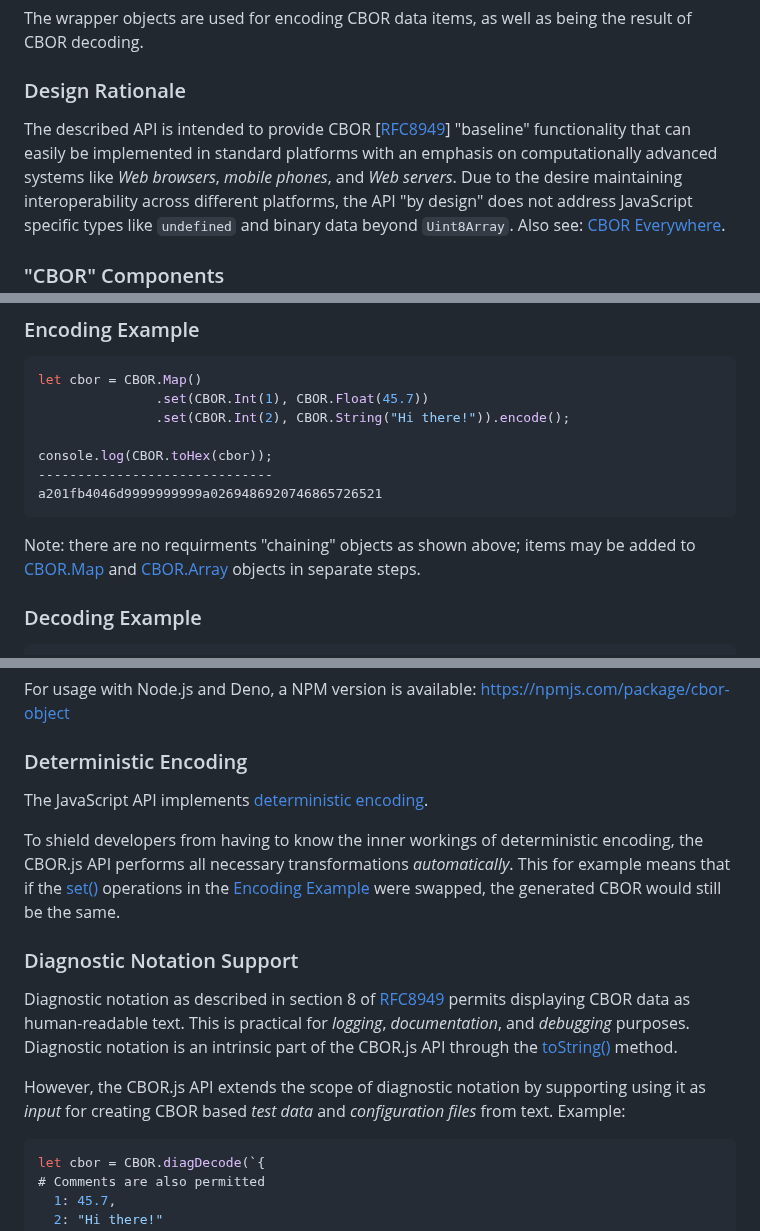
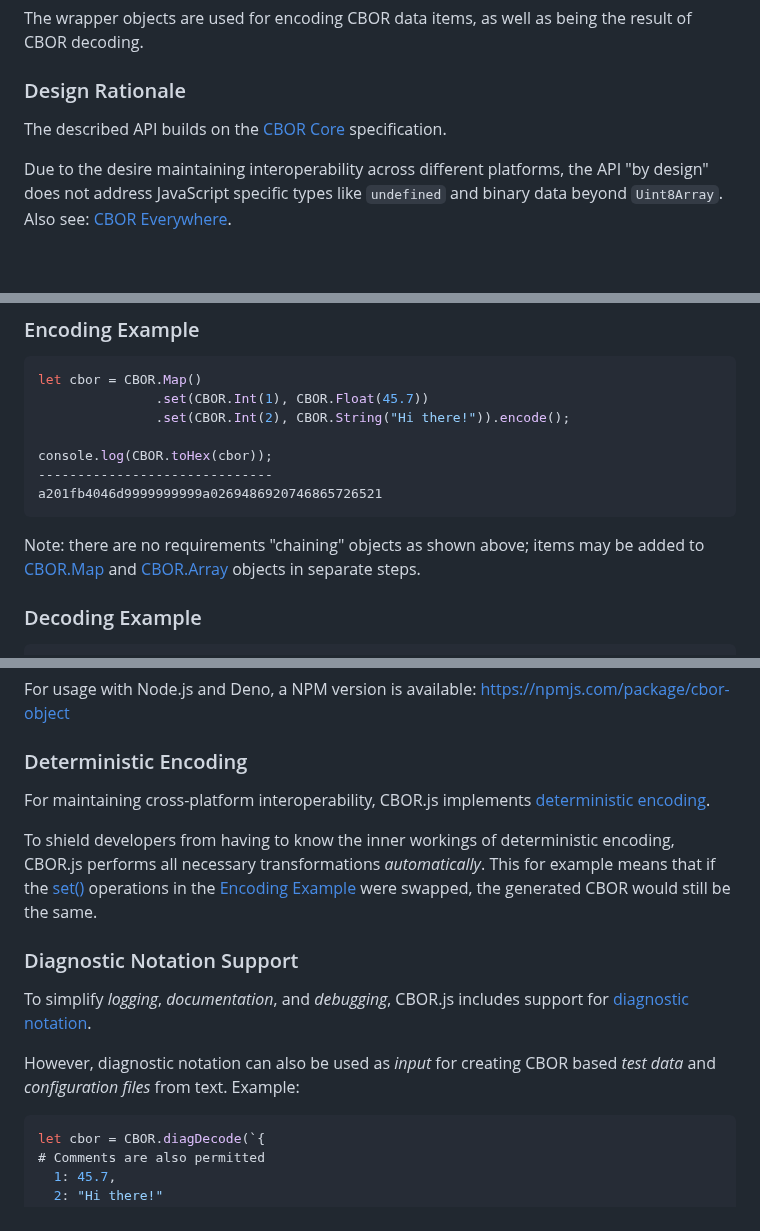
Before and after one commit to cyberphone/CBOR.js, a Markdown page: README.md, 3 parts joined by grey strips. Rendered like a GitHub page.

````diff
--- a/README.md
+++ b/README.md
@@ -14,11 +14,10 @@ as well as being the result of CBOR decoding.
 
 ### Design Rationale
 
-The described API is intended to provide CBOR
-[[RFC8949](https://rfc-editor.org/rfc/rfc8949.html)]
-"baseline" functionality that can easily be implemented
-in standard platforms with an emphasis on computationally advanced systems like
-_Web browsers_, _mobile phones_, and _Web servers_.
+The described API builds on the
+[CBOR Core](https://www.ietf.org/archive/id/draft-rundgren-cbor-core-03.html)
+specification.
+
 Due to the desire maintaining interoperability across different platforms,
 the API "by design" does not address JavaScript specific
 types like `undefined` and binary data beyond `Uint8Array`.
@@ -41,7 +40,7 @@ console.log(CBOR.toHex(cbor));
 ------------------------------
 a201fb4046d9999999999a0269486920746865726521
 ```
-Note: there are no requirments "chaining" objects as shown above; items
+Note: there are no requirements "chaining" objects as shown above; items
 may be added to [CBOR.Map](https://cyberphone.github.io/CBOR.js/doc/#wrapper.cbor.map)
 and [CBOR.Array](https://cyberphone.github.io/CBOR.js/doc/#wrapper.cbor.array) objects in separate steps.
 
@@ -72,22 +71,20 @@ For usage with Node.js and Deno, a NPM version is available: https://npmjs.com/p
 
 ### Deterministic Encoding
 
-The JavaScript API implements [deterministic encoding](https://cyberphone.github.io/CBOR.js/doc/index.html#main.deterministic).
+For maintaining cross-platform interoperability, CBOR.js implements
+[deterministic encoding](https://cyberphone.github.io/CBOR.js/doc/index.html#main.deterministic).
 
-To shield developers from having to know the inner workings of deterministic encoding, the CBOR.js API performs
+To shield developers from having to know the inner workings of deterministic encoding, CBOR.js performs
 all necessary transformations _automatically_.  This for example means that if the
 [set()](https://cyberphone.github.io/CBOR.js/doc/#cbor.map.set) operations
 in the [Encoding&nbsp;Example](#encoding-example) were swapped, the generated CBOR would still be the same.
 
 ### Diagnostic Notation Support
 
-Diagnostic notation as described in section 8 of [RFC8949](https://www.rfc-editor.org/rfc/rfc8949.html)
-permits displaying CBOR data as human-readable text.  This is practical for _logging_,
-_documentation_, and _debugging_ purposes.  Diagnostic notation is an intrinsic part of the CBOR.js API through the
-[toString()](https://cyberphone.github.io/CBOR.js/doc/#common.tostring) method.
+To simplify _logging_, _documentation_, and _debugging_, CBOR.js includes support for
+[diagnostic notation](https://cyberphone.github.io/CBOR.js/doc/index.html#main.diagnostic).
 
-However, the  CBOR.js API extends the scope of diagnostic notation by supporting using it as
-_input_ for creating CBOR based _test data_ and
+However, diagnostic notation can also be used as _input_ for creating CBOR based _test data_ and
 _configuration files_ from text.  Example:
 ```javascript
 let cbor = CBOR.diagDecode(`{
````
